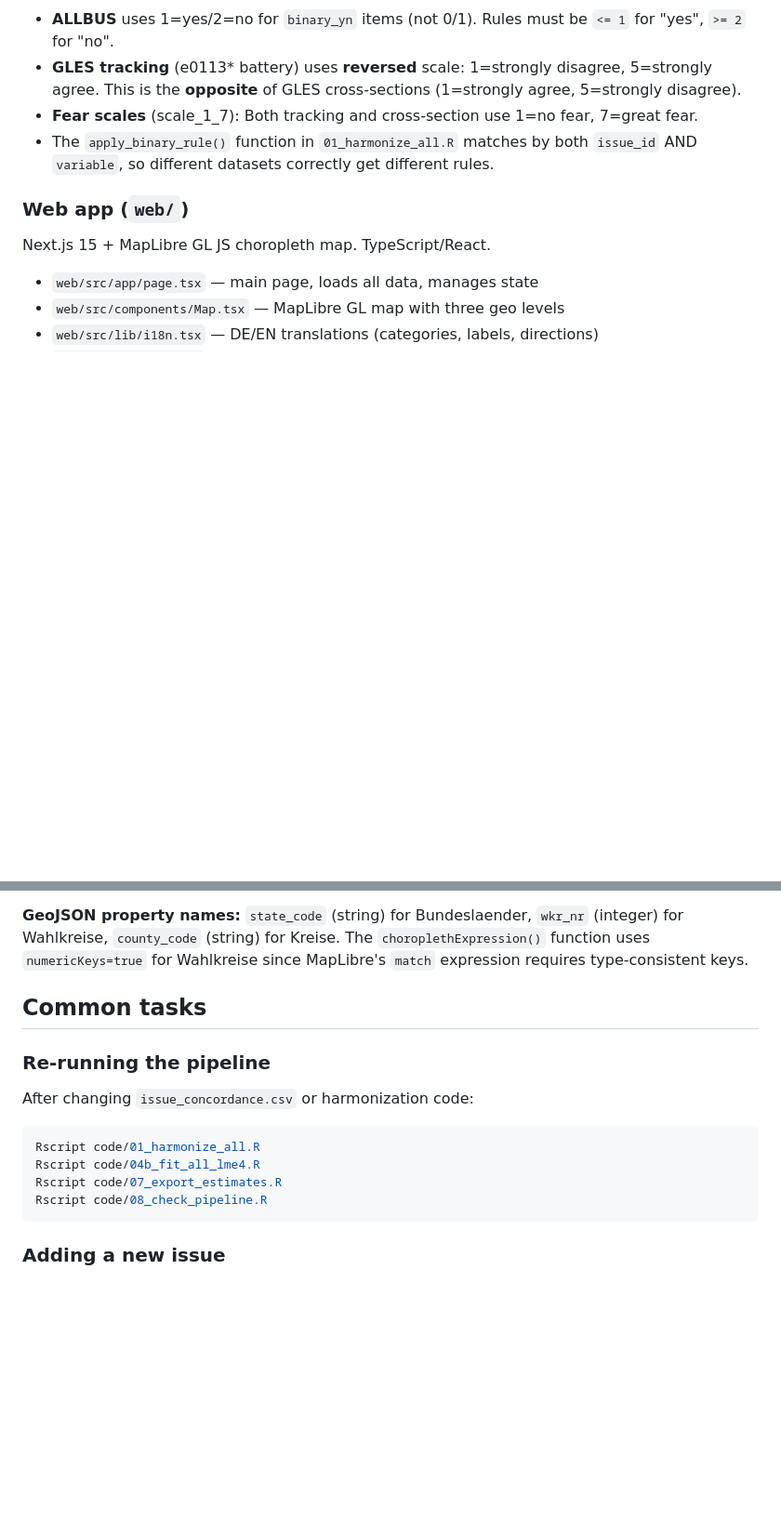
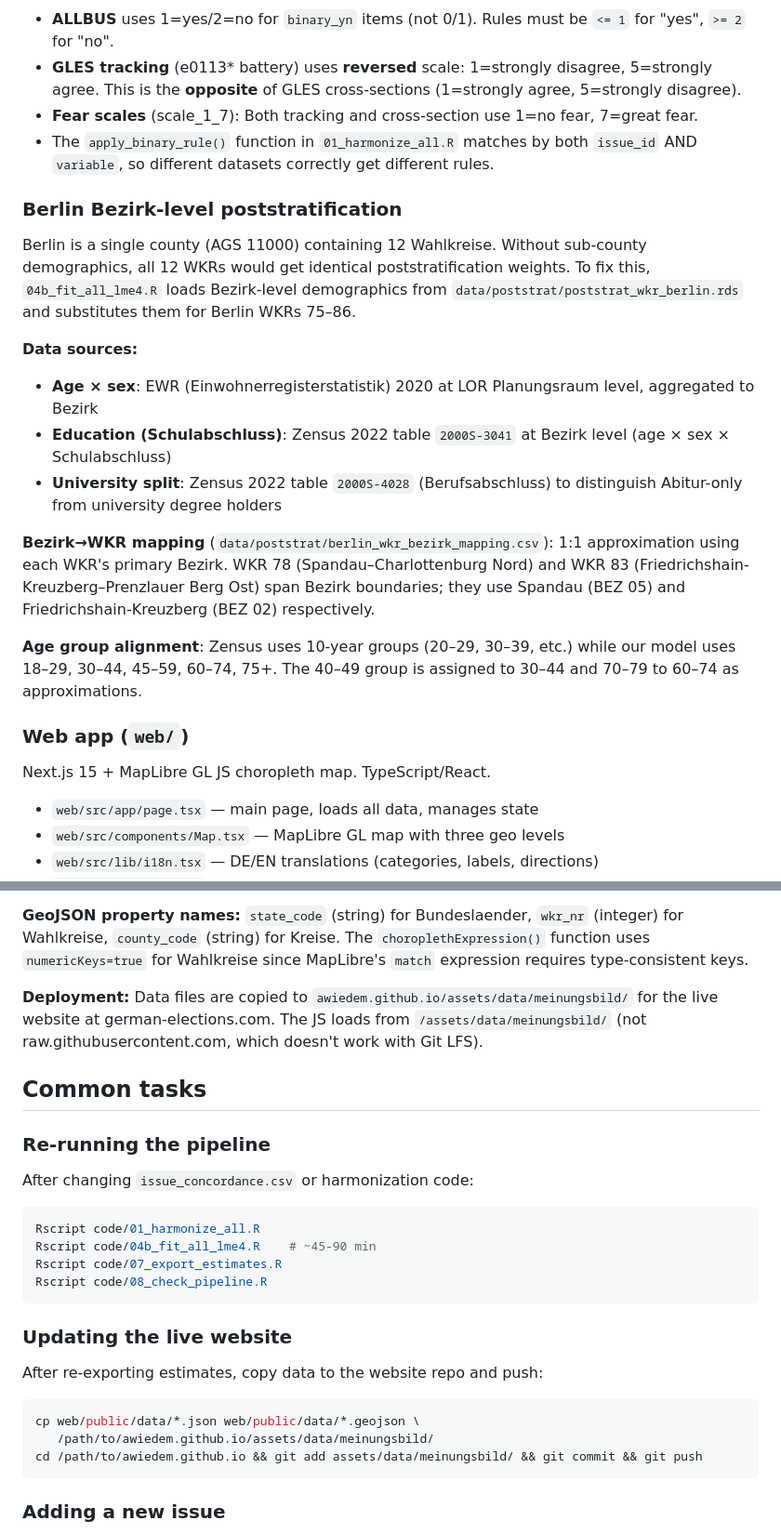
Before and after one commit to vincentheddesheimer/meinungsbild, a Markdown page: CLAUDE.md, 2 parts joined by grey strips. Shown at 93% size. GitHub-like rendering; blank space fills up the shorter version.

````diff
--- a/CLAUDE.md
+++ b/CLAUDE.md
@@ -24,6 +24,19 @@ Critical coding details:
 - **Fear scales** (scale_1_7): Both tracking and cross-section use 1=no fear, 7=great fear.
 - The `apply_binary_rule()` function in `01_harmonize_all.R` matches by both `issue_id` AND `variable`, so different datasets correctly get different rules.
 
+### Berlin Bezirk-level poststratification
+
+Berlin is a single county (AGS 11000) containing 12 Wahlkreise. Without sub-county demographics, all 12 WKRs would get identical poststratification weights. To fix this, `04b_fit_all_lme4.R` loads Bezirk-level demographics from `data/poststrat/poststrat_wkr_berlin.rds` and substitutes them for Berlin WKRs 75–86.
+
+**Data sources:**
+- **Age × sex**: EWR (Einwohnerregisterstatistik) 2020 at LOR Planungsraum level, aggregated to Bezirk
+- **Education (Schulabschluss)**: Zensus 2022 table `2000S-3041` at Bezirk level (age × sex × Schulabschluss)
+- **University split**: Zensus 2022 table `2000S-4028` (Berufsabschluss) to distinguish Abitur-only from university degree holders
+
+**Bezirk→WKR mapping** (`data/poststrat/berlin_wkr_bezirk_mapping.csv`): 1:1 approximation using each WKR's primary Bezirk. WKR 78 (Spandau–Charlottenburg Nord) and WKR 83 (Friedrichshain-Kreuzberg–Prenzlauer Berg Ost) span Bezirk boundaries; they use Spandau (BEZ 05) and Friedrichshain-Kreuzberg (BEZ 02) respectively.
+
+**Age group alignment**: Zensus uses 10-year groups (20–29, 30–39, etc.) while our model uses 18–29, 30–44, 45–59, 60–74, 75+. The 40–49 group is assigned to 30–44 and 70–79 to 60–74 as approximations.
+
 ### Web app (`web/`)
 
 Next.js 15 + MapLibre GL JS choropleth map. TypeScript/React.
@@ -37,6 +50,8 @@ Next.js 15 + MapLibre GL JS choropleth map. TypeScript/React.
 
 **GeoJSON property names:** `state_code` (string) for Bundeslaender, `wkr_nr` (integer) for Wahlkreise, `county_code` (string) for Kreise. The `choroplethExpression()` function uses `numericKeys=true` for Wahlkreise since MapLibre's `match` expression requires type-consistent keys.
 
+**Deployment:** Data files are copied to `awiedem.github.io/assets/data/meinungsbild/` for the live website at german-elections.com. The JS loads from `/assets/data/meinungsbild/` (not raw.githubusercontent.com, which doesn't work with Git LFS).
+
 ## Common tasks
 
 ### Re-running the pipeline
@@ -44,9 +59,18 @@ Next.js 15 + MapLibre GL JS choropleth map. TypeScript/React.
 After changing `issue_concordance.csv` or harmonization code:
 ```bash
 Rscript code/01_harmonize_all.R
-Rscript code/04b_fit_all_lme4.R
+Rscript code/04b_fit_all_lme4.R    # ~45-90 min
 Rscript code/07_export_estimates.R
 Rscript code/08_check_pipeline.R
+```
+
+### Updating the live website
+
+After re-exporting estimates, copy data to the website repo and push:
+```bash
+cp web/public/data/*.json web/public/data/*.geojson \
+   /path/to/awiedem.github.io/assets/data/meinungsbild/
+cd /path/to/awiedem.github.io && git add assets/data/meinungsbild/ && git commit && git push
 ```
 
 ### Adding a new issue
````
Also changed, not shown: README.md (+6 -0 lines), docs/methodology_notes.md (+25 -0 lines).
